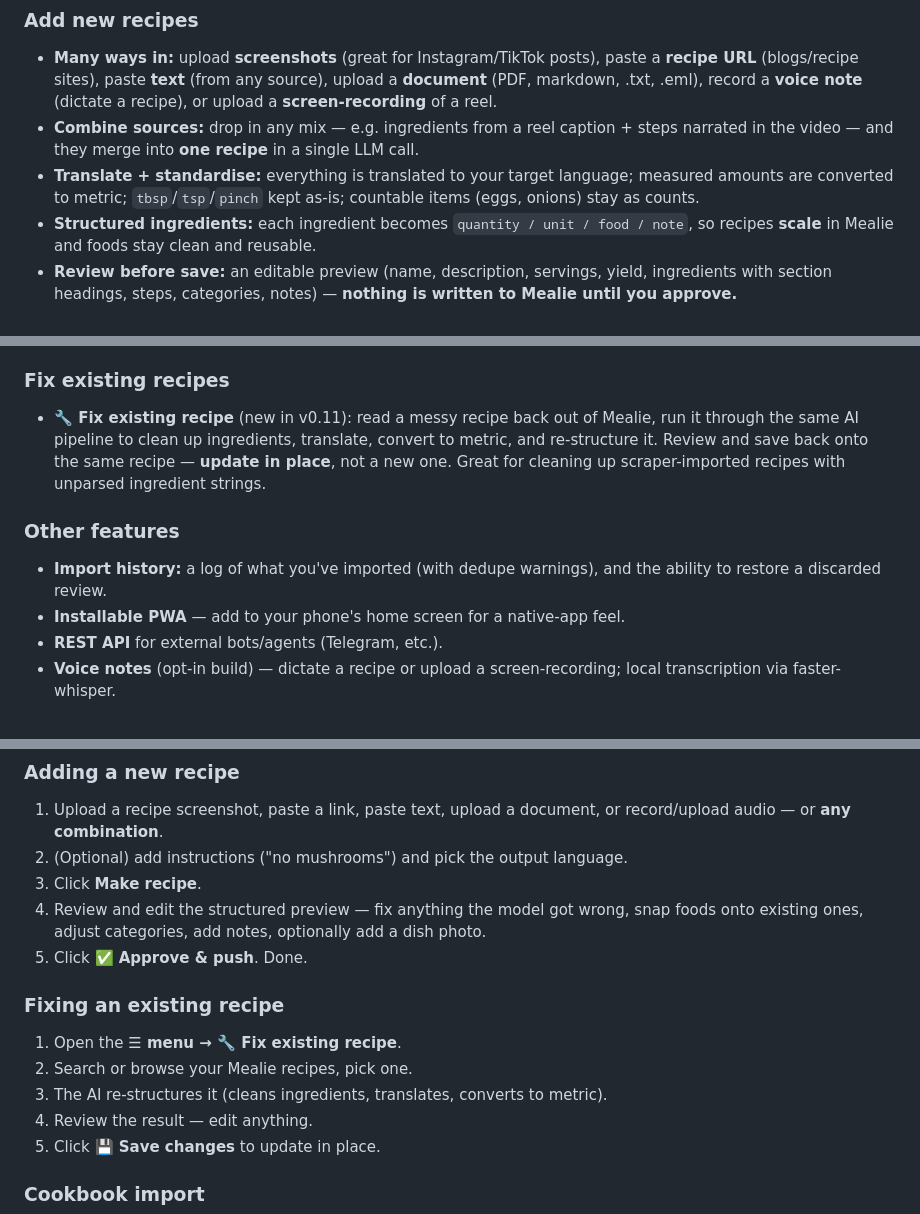
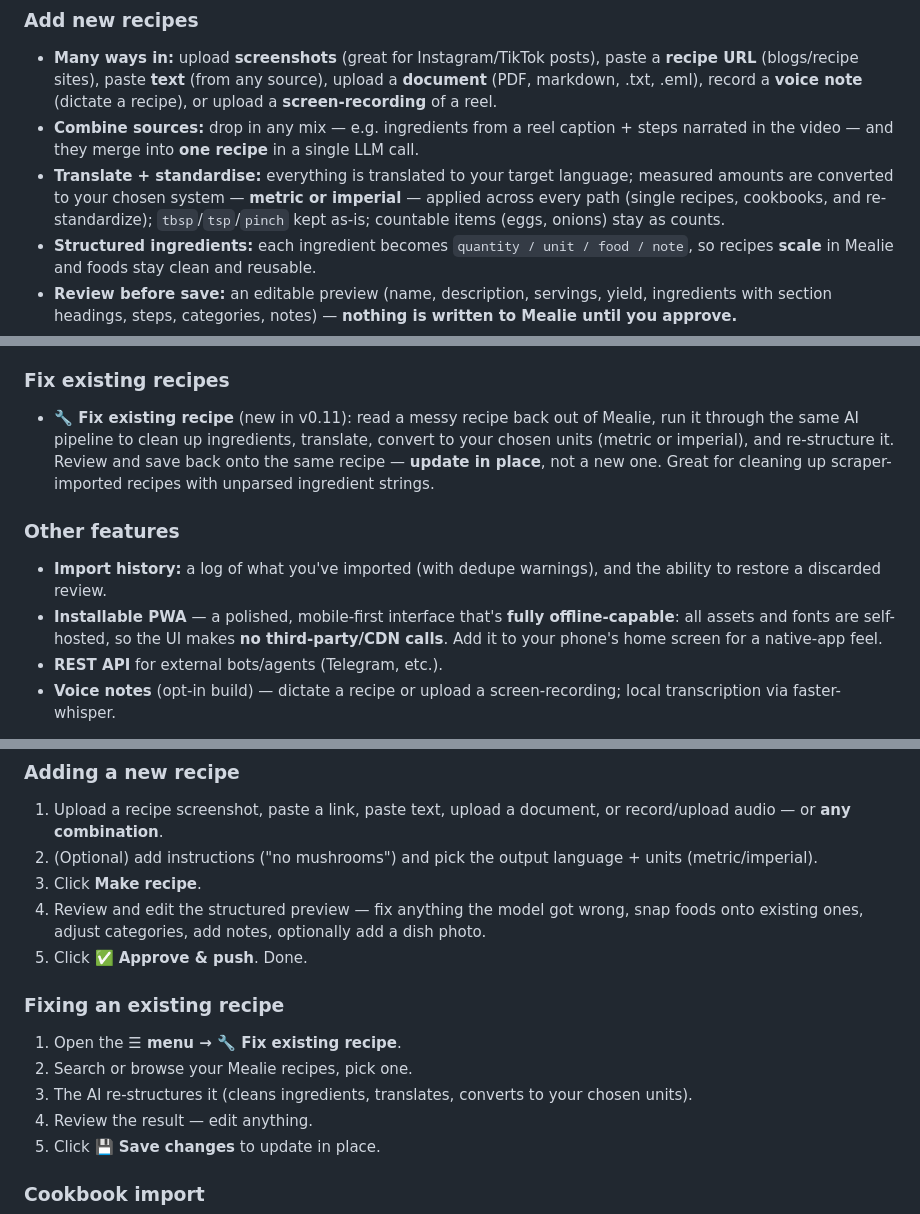
Before and after one commit to jacobcommits/mealie-mixer, a Markdown page: README.md, 3 parts joined by grey strips. GitHub-like rendering.

Commit message:
docs: note metric/imperial units + offline self-hosted UI (v0.12.0)
- units: amounts now convert to a chosen metric/imperial system across
  every path (new recipes, cookbooks, re-standardize), reflected in the
  feature list and usage steps
- UI: call out the redesigned, fully offline-capable PWA — assets and
  fonts are self-hosted, no third-party/CDN calls

Co-Authored-By: Claude Opus 4.8 <noreply@anthropic.com>

```diff
--- a/README.md
+++ b/README.md
@@ -11,7 +11,7 @@ Drop in a recipe from **anywhere** — a screenshot, a link, pasted text, a PDF,
 ### Add new recipes
 - **Many ways in:** upload **screenshots** (great for Instagram/TikTok posts), paste a **recipe URL** (blogs/recipe sites), paste **text** (from any source), upload a **document** (PDF, markdown, .txt, .eml), record a **voice note** (dictate a recipe), or upload a **screen-recording** of a reel.
 - **Combine sources:** drop in any mix — e.g. ingredients from a reel caption + steps narrated in the video — and they merge into **one recipe** in a single LLM call.
-- **Translate + standardise:** everything is translated to your target language; measured amounts are converted to metric; `tbsp`/`tsp`/`pinch` kept as-is; countable items (eggs, onions) stay as counts.
+- **Translate + standardise:** everything is translated to your target language; measured amounts are converted to your chosen system — **metric or imperial** — applied across every path (single recipes, cookbooks, and re-standardize); `tbsp`/`tsp`/`pinch` kept as-is; countable items (eggs, onions) stay as counts.
 - **Structured ingredients:** each ingredient becomes `quantity / unit / food / note`, so recipes **scale** in Mealie and foods stay clean and reusable.
 - **Review before save:** an editable preview (name, description, servings, yield, ingredients with section headings, steps, categories, notes) — **nothing is written to Mealie until you approve.**
 - **Food autocomplete:** food fields autocomplete from your existing Mealie foods, so you snap variants onto an existing food instead of creating near-duplicates.
@@ -21,11 +21,11 @@ Drop in a recipe from **anywhere** — a screenshot, a link, pasted text, a PDF,
 - **Cookbook import:** upload a recipe-book PDF → it finds each recipe (with its photo) → you pick which to import → the AI structures them → bulk review + push.
 
 ### Fix existing recipes
-- **🔧 Fix existing recipe** (new in v0.11): read a messy recipe back out of Mealie, run it through the same AI pipeline to clean up ingredients, translate, convert to metric, and re-structure it. Review and save back onto the same recipe — **update in place**, not a new one. Great for cleaning up scraper-imported recipes with unparsed ingredient strings.
+- **🔧 Fix existing recipe** (new in v0.11): read a messy recipe back out of Mealie, run it through the same AI pipeline to clean up ingredients, translate, convert to your chosen units (metric or imperial), and re-structure it. Review and save back onto the same recipe — **update in place**, not a new one. Great for cleaning up scraper-imported recipes with unparsed ingredient strings.
 
 ### Other features
 - **Import history:** a log of what you've imported (with dedupe warnings), and the ability to restore a discarded review.
-- **Installable PWA** — add to your phone's home screen for a native-app feel.
+- **Installable PWA** — a polished, mobile-first interface that's **fully offline-capable**: all assets and fonts are self-hosted, so the UI makes **no third-party/CDN calls**. Add it to your phone's home screen for a native-app feel.
 - **REST API** for external bots/agents (Telegram, etc.).
 - **Voice notes** (opt-in build) — dictate a recipe or upload a screen-recording; local transcription via faster-whisper.
 
@@ -149,7 +149,7 @@ Settings are stored on the **`/data` volume**, so you do this once. Change them
 ### Adding a new recipe
 
 1. Upload a recipe screenshot, paste a link, paste text, upload a document, or record/upload audio — or **any combination**.
-2. (Optional) add instructions ("no mushrooms") and pick the output language.
+2. (Optional) add instructions ("no mushrooms") and pick the output language + units (metric/imperial).
 3. Click **Make recipe**.
 4. Review and edit the structured preview — fix anything the model got wrong, snap foods onto existing ones, adjust categories, add notes, optionally add a dish photo.
 5. Click **✅ Approve & push**. Done.
@@ -158,7 +158,7 @@ Settings are stored on the **`/data` volume**, so you do this once. Change them
 
 1. Open the **☰ menu → 🔧 Fix existing recipe**.
 2. Search or browse your Mealie recipes, pick one.
-3. The AI re-structures it (cleans ingredients, translates, converts to metric).
+3. The AI re-structures it (cleans ingredients, translates, converts to your chosen units).
 4. Review the result — edit anything.
 5. Click **💾 Save changes** to update in place.
 
```
